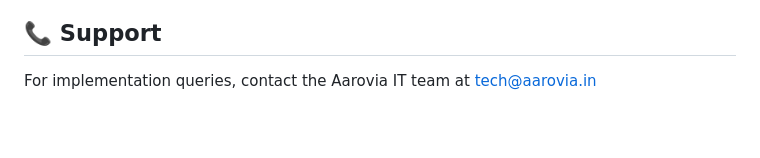
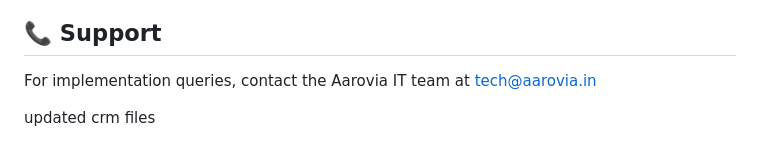
Before and after one commit to adityaghoshcoin-blip/aarovia-crm-live, a Markdown page: README.md, the part around the change. GitHub-like rendering; blank space fills up the shorter version.

Commit message:
Update support contact information and CRM files
Updated CRM files section in README.

```diff
--- a/README.md
+++ b/README.md
@@ -410,3 +410,6 @@ server {
 ## 📞 Support
 
 For implementation queries, contact the Aarovia IT team at tech@aarovia.in
+
+
+updated crm files
```
